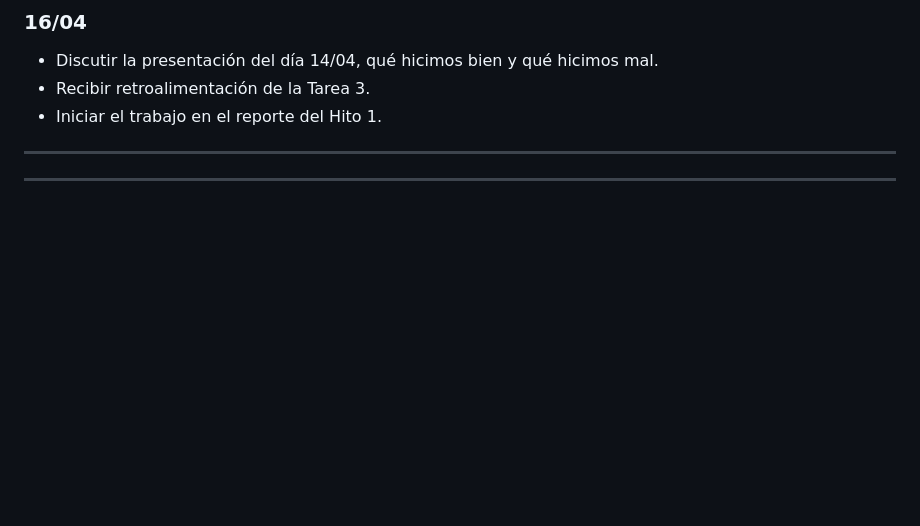
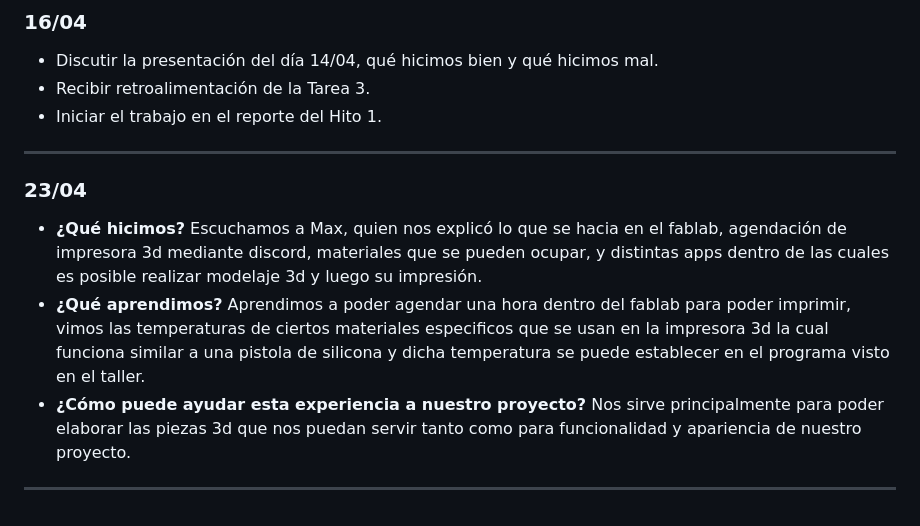
Before and after one commit to F-Patata2008/Wallis, a Markdown page: README.md, the part around the change. GitHub-like rendering; blank space fills up the shorter version.

Commit message:
Update README.md
actu dia 23/04

```diff
--- a/README.md
+++ b/README.md
@@ -208,6 +208,12 @@ Finde semana por definir, idelamnte justo despues de la hora de almuerzo
 - Iniciar el trabajo en el reporte del Hito 1.
 ---
 
-###
+### 23/04
+- **¿Qué hicimos?**
+Escuchamos a Max, quien nos explicó lo que se hacia en el fablab, agendación de impresora 3d mediante discord, materiales que se pueden ocupar, y distintas apps dentro de las cuales es posible realizar modelaje 3d y luego su impresión.
+- **¿Qué aprendimos?**
+Aprendimos a poder agendar una hora dentro del fablab para poder imprimir, vimos las temperaturas de ciertos materiales especificos que se usan en la impresora 3d la cual funciona similar a una pistola de silicona y dicha temperatura se puede establecer en el programa visto en el taller.
+- **¿Cómo puede ayudar esta experiencia a nuestro proyecto?**
+Nos sirve principalmente para poder elaborar las piezas 3d que nos puedan servir tanto como para funcionalidad y apariencia de nuestro proyecto.
 
 ---
```
